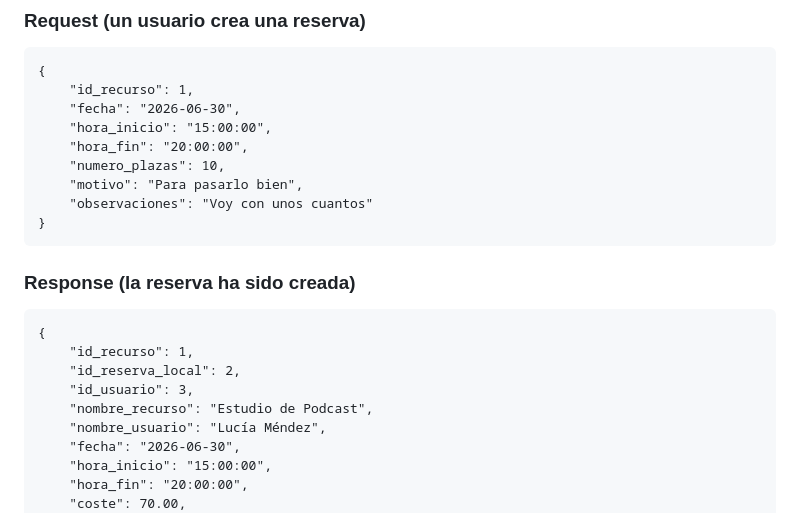
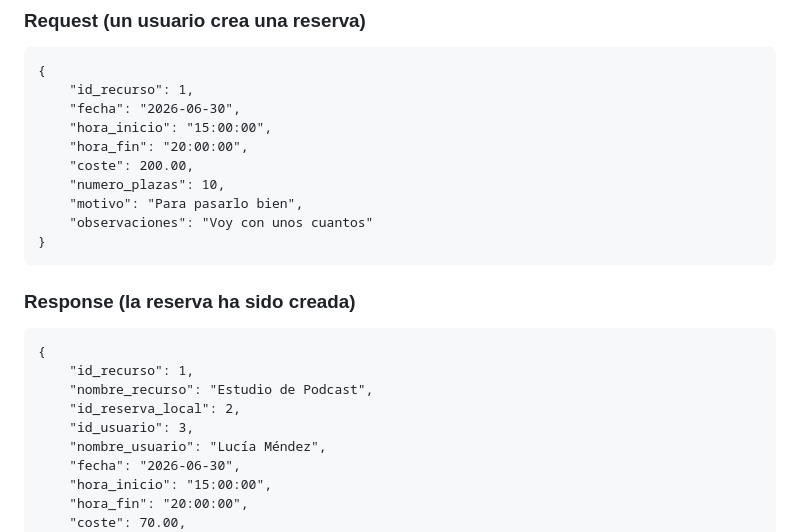
Before and after one commit to roqueelsabio/API_REST_proyecto_intermodular, a Markdown page: 1-analisis-dominio_roque.md, the part around the change. GitHub-like rendering.

Commit message:
cambiando ligeramente el readme

````diff
--- a/1-analisis-dominio_roque.md
+++ b/1-analisis-dominio_roque.md
@@ -62,6 +62,7 @@ Estos campos se generarán en base a lo que realice el usuario:
     "fecha": "2026-06-30",
     "hora_inicio": "15:00:00",
     "hora_fin": "20:00:00",
+    "coste": 200.00,
     "numero_plazas": 10,
     "motivo": "Para pasarlo bien",
     "observaciones": "Voy con unos cuantos"
@@ -72,9 +73,9 @@ Estos campos se generarán en base a lo que realice el usuario:
 ```
 {
     "id_recurso": 1,
+    "nombre_recurso": "Estudio de Podcast",
     "id_reserva_local": 2,
     "id_usuario": 3,
-    "nombre_recurso": "Estudio de Podcast",
     "nombre_usuario": "Lucía Méndez",
     "fecha": "2026-06-30",
     "hora_inicio": "15:00:00",
````
